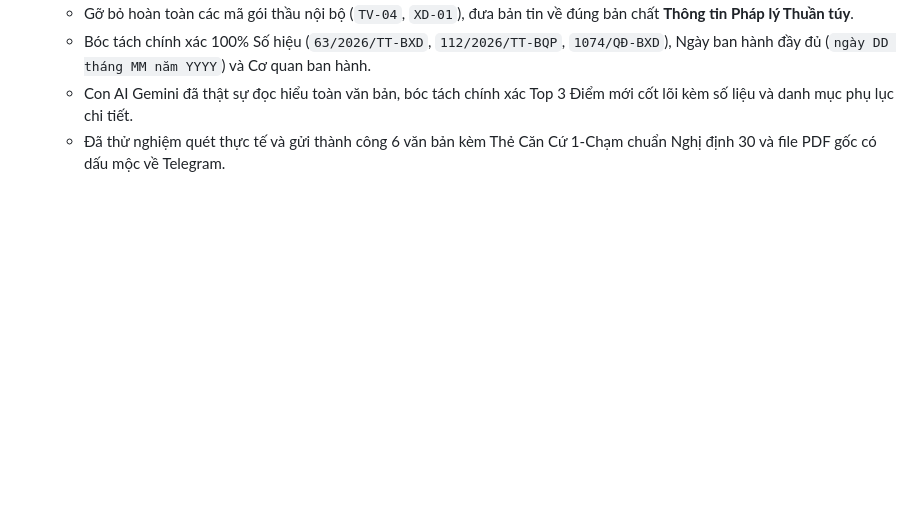
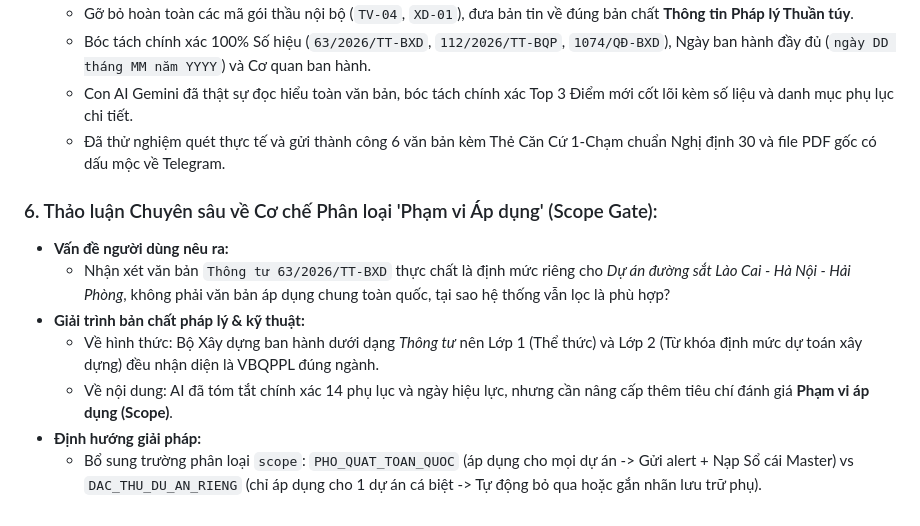
Before and after one commit to DiTrang6266/Thu-vien-PL, a Markdown page: LICH_SU_TRAO_DOI.md, the part around the change. Rendered like a GitHub page; blank space fills up the shorter version.

Commit message:
docs: record scope gate discussion on universal vs project-specific regulations

```diff
--- a/LICH_SU_TRAO_DOI.md
+++ b/LICH_SU_TRAO_DOI.md
@@ -156,3 +156,12 @@ ightarrow$ Điểm kèm số trang PDF.
   - Bóc tách chính xác 100% Số hiệu (`63/2026/TT-BXD`, `112/2026/TT-BQP`, `1074/QĐ-BXD`), Ngày ban hành đầy đủ (`ngày DD tháng MM năm YYYY`) và Cơ quan ban hành.
   - Con AI Gemini đã thật sự đọc hiểu toàn văn bản, bóc tách chính xác Top 3 Điểm mới cốt lõi kèm số liệu và danh mục phụ lục chi tiết.
   - Đã thử nghiệm quét thực tế và gửi thành công 6 văn bản kèm Thẻ Căn Cứ 1-Chạm chuẩn Nghị định 30 và file PDF gốc có dấu mộc về Telegram.
+
+### 6. Thảo luận Chuyên sâu về Cơ chế Phân loại 'Phạm vi Áp dụng' (Scope Gate):
+* **Vấn đề người dùng nêu ra:**
+  - Nhận xét văn bản `Thông tư 63/2026/TT-BXD` thực chất là định mức riêng cho *Dự án đường sắt Lào Cai - Hà Nội - Hải Phòng*, không phải văn bản áp dụng chung toàn quốc, tại sao hệ thống vẫn lọc là phù hợp?
+* **Giải trình bản chất pháp lý & kỹ thuật:**
+  - Về hình thức: Bộ Xây dựng ban hành dưới dạng *Thông tư* nên Lớp 1 (Thể thức) và Lớp 2 (Từ khóa định mức dự toán xây dựng) đều nhận diện là VBQPPL đúng ngành.
+  - Về nội dung: AI đã tóm tắt chính xác 14 phụ lục và ngày hiệu lực, nhưng cần nâng cấp thêm tiêu chí đánh giá **Phạm vi áp dụng (Scope)**.
+* **Định hướng giải pháp:**
+  - Bổ sung trường phân loại `scope`: `PHO_QUAT_TOAN_QUOC` (áp dụng cho mọi dự án -> Gửi alert + Nạp Sổ cái Master) vs `DAC_THU_DU_AN_RIENG` (chỉ áp dụng cho 1 dự án cá biệt -> Tự động bỏ qua hoặc gắn nhãn lưu trữ phụ).
```
